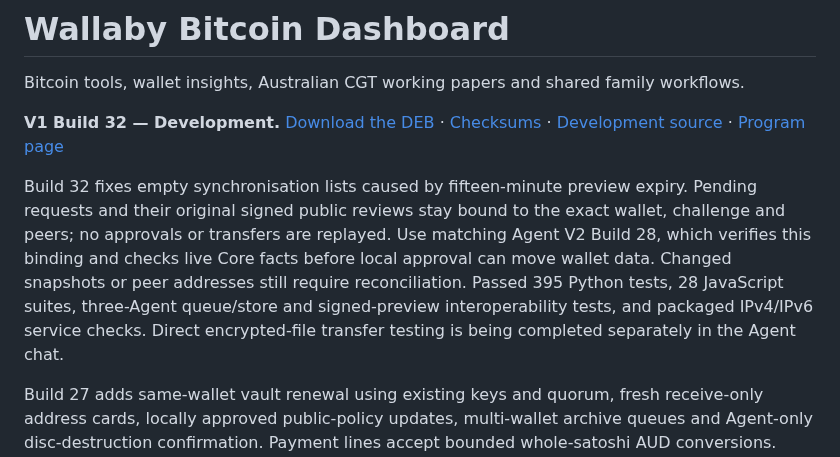
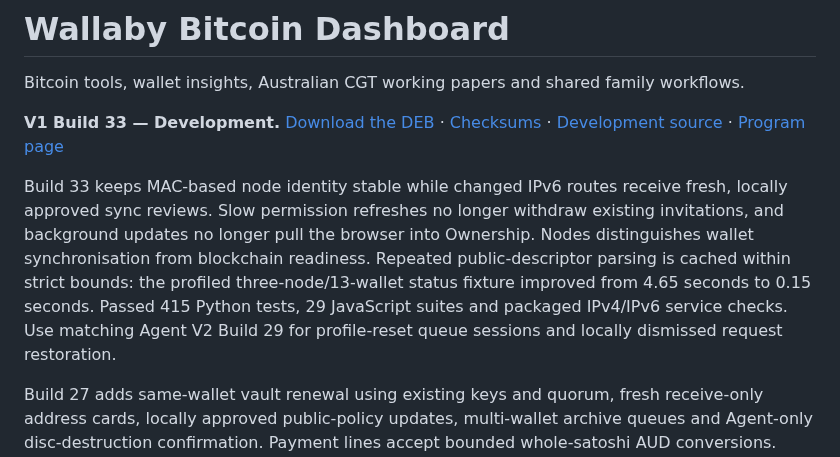
Before and after one commit to bluesilent9/wallaby-dashboard, a Markdown page: README.md, the part around the change. GitHub-like rendering.

Commit message:
Link Dashboard Build 33 and document responsive, stable-identity sync

```diff
--- a/README.md
+++ b/README.md
@@ -2,9 +2,9 @@
 
 Bitcoin tools, wallet insights, Australian CGT working papers and shared family workflows.
 
-**V1 Build 32 — Development.** [Download the DEB](https://github.com/bluesilent9/wallaby-dashboard/raw/refs/heads/Development/dist/wallaby-dashboard_1.0.0~dev32_all.deb) · [Checksums](https://github.com/bluesilent9/wallaby-dashboard/blob/Development/dist/SHA256SUMS.txt) · [Development source](https://github.com/bluesilent9/wallaby-dashboard/tree/Development) · [Program page](https://bluesilent9.github.io/wallaby-suite/dashboard/)
+**V1 Build 33 — Development.** [Download the DEB](https://github.com/bluesilent9/wallaby-dashboard/raw/refs/heads/Development/dist/wallaby-dashboard_1.0.0~dev33_all.deb) · [Checksums](https://github.com/bluesilent9/wallaby-dashboard/blob/Development/dist/SHA256SUMS.txt) · [Development source](https://github.com/bluesilent9/wallaby-dashboard/tree/Development) · [Program page](https://bluesilent9.github.io/wallaby-suite/dashboard/)
 
-Build 32 fixes empty synchronisation lists caused by fifteen-minute preview expiry. Pending requests and their original signed public reviews stay bound to the exact wallet, challenge and peers; no approvals or transfers are replayed. Use matching Agent V2 Build 28, which verifies this binding and checks live Core facts before local approval can move wallet data. Changed snapshots or peer addresses still require reconciliation. Passed 395 Python tests, 28 JavaScript suites, three-Agent queue/store and signed-preview interoperability tests, and packaged IPv4/IPv6 service checks. Direct encrypted-file transfer testing is being completed separately in the Agent chat.
+Build 33 keeps MAC-based node identity stable while changed IPv6 routes receive fresh, locally approved sync reviews. Slow permission refreshes no longer withdraw existing invitations, and background updates no longer pull the browser into Ownership. Nodes distinguishes wallet synchronisation from blockchain readiness. Repeated public-descriptor parsing is cached within strict bounds: the profiled three-node/13-wallet status fixture improved from 4.65 seconds to 0.15 seconds. Passed 415 Python tests, 29 JavaScript suites and packaged IPv4/IPv6 service checks. Use matching Agent V2 Build 29 for profile-reset queue sessions and locally dismissed request restoration.
 
 Build 27 adds same-wallet vault renewal using existing keys and quorum, fresh receive-only address cards, locally approved public-policy updates, multi-wallet archive queues and Agent-only disc-destruction confirmation. Payment lines accept bounded whole-satoshi AUD conversions. Locked-only vault arrows are rejected; mixed wallets can spend available inputs, with immediately-read UTC reminders when locked funds remain. All connected policy monitors contribute to balances, preventing an old empty monitor from hiding refreshed funds. Address Book arrows browse older red/warned addresses without changing payment destinations. Parallel-key/disc badges and cautious owner suggestions improve wallet identification. Validation: 328 Python tests, 25 JavaScript suites, real Core 31 regtest creation/two-refresh/deposit/spend checks and Agent archive/security tests. Use matching Agent V2 Build 23. Physical optical-media burning/readback remains hardware testing.
 
```
